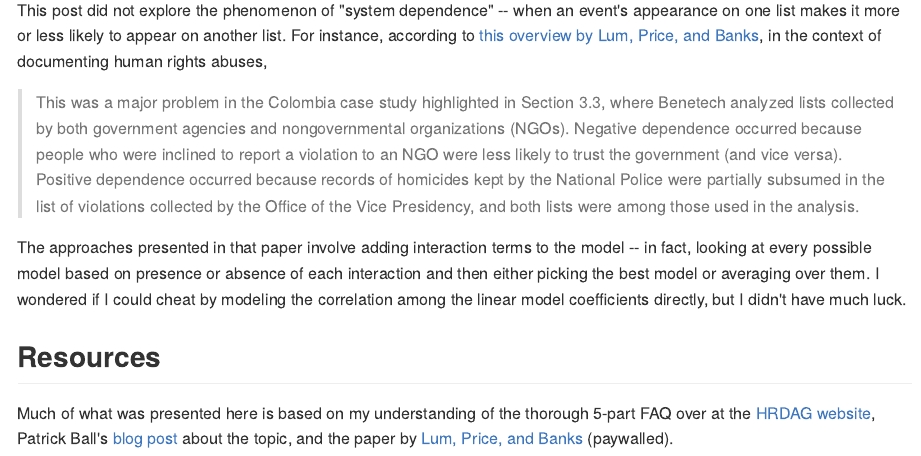
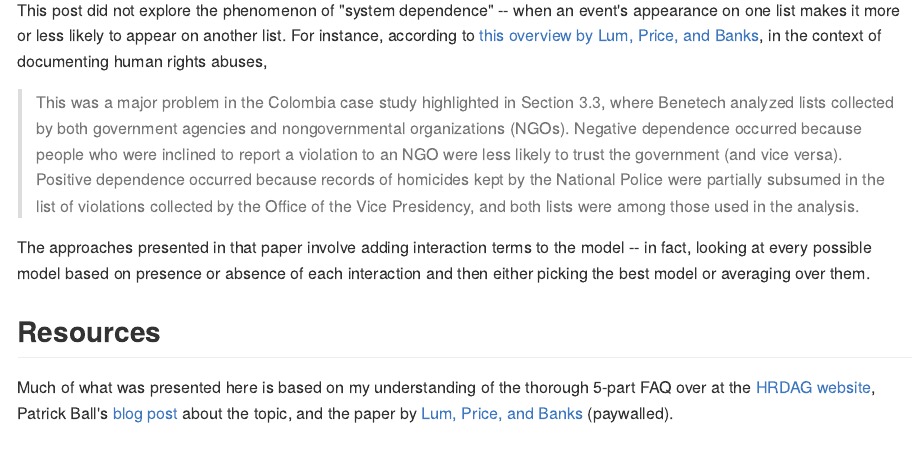
Before and after one commit to tarakc02/tarakc02.github.io, an R Markdown document (mse/index.Rmd): the page in a window 1100 px wide, from 8210 px down. The pictures show the output file mse/index.md that the author committed with the source, drawn offline in the style of GitHub.

Commit message:
remove sentence that didn't make sense in system dependence section

```diff
--- a/mse/index.Rmd
+++ b/mse/index.Rmd
@@ -258,7 +258,7 @@ This post did not explore the phenomenon of "system dependence" -- when an event
 
 > This was a major problem in the Colombia case study highlighted in Section 3.3, where Benetech analyzed lists collected by both government agencies and nongovernmental organizations (NGOs). Negative dependence occurred because people who were inclined to report a violation to an NGO were less likely to trust the government (and vice versa). Positive dependence occurred because records of homicides kept by the National Police were partially subsumed in the list of violations collected by the Office of the Vice Presidency, and both lists were among those used in the analysis.
 
-The approaches presented in that paper involve adding interaction terms to the model -- in fact, looking at every possible model based on presence or absence of each interaction and then either picking the best model or averaging over them. I wondered if I could cheat by modeling the correlation among the linear model coefficients directly, but I didn't have much luck.
+The approaches presented in that paper involve adding interaction terms to the model -- in fact, looking at every possible model based on presence or absence of each interaction and then either picking the best model or averaging over them.
 
 ## Resources
 
```
Also changed, not shown: mse/index.md.
